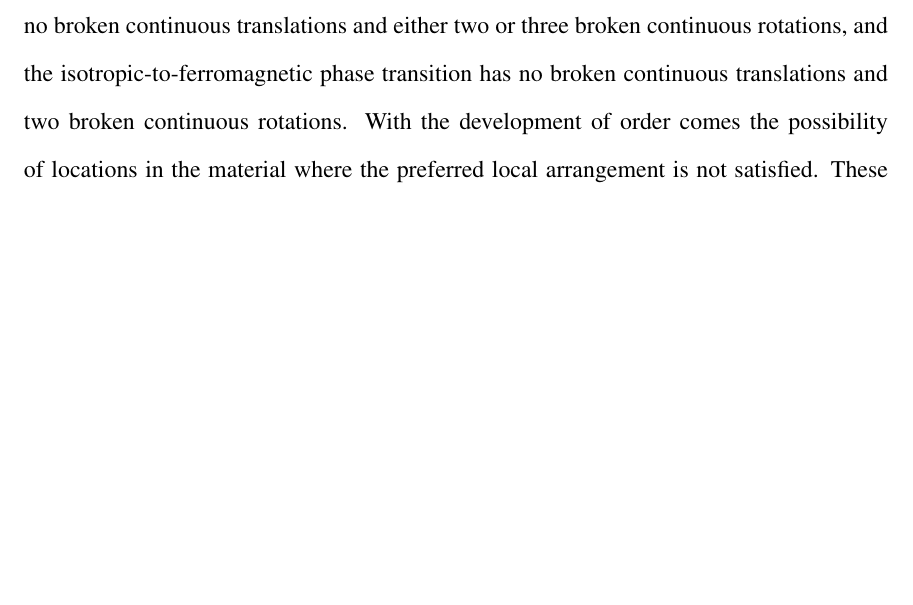
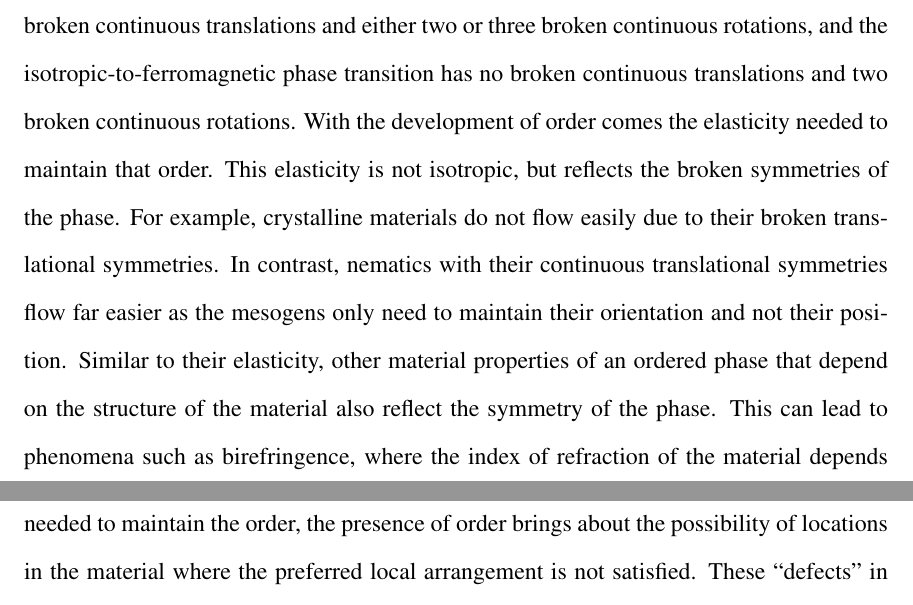
Before and after one commit to perrywmellis/thesis, a LaTeX thesis (document/thesis.tex, which reads document/chapter1.tex): part of page 15 of 35 before the commit and two parts of pages 15 and 16 of 36 after it, the two joined at a grey line, cut so that both start at the same text, the shorter picture padded with empty space. Compiled offline with pdfLaTeX.

Commit message:
added note about birefringence to meake ch2 easier

```diff
--- a/document/chapter1.tex
+++ b/document/chapter1.tex
@@ -6,8 +6,14 @@ If we lower the temperature, the particle collection will eventually develop ord
 For example, a crystalline phase has particles in periodic locations and thus is invariant only with respect to discrete translations and rotations.
 Thus the ``ordered'' phase has lower symmetry than the isotropic phase as the continuous symmetry of the isotropic phase was broken to achieve the ordered phase.
 The advent of order as a result of a continuous symmetry breaking is general and is a hallmark of transitions between a multitude of different phases. For example, in three dimensions the isotropic-to-crystalline phase transition is characterized by three broken continuous translations and three broken continuous rotations\fxnote{ref}, the isotropic-to-nematic phase transition has no broken continuous translations and either two or three broken continuous rotations\fxnote{ref}, and the isotropic-to-ferromagnetic phase transition has no broken continuous translations and two broken continuous rotations\fxnote{ref}.
-With the development of order comes the possibility of locations in the material where the preferred local arrangement is not satisfied.
-These ''defects'' in the order can result from multiple sources.
+With the development of order comes the elasticity needed to maintain that order.
+This elasticity is not isotropic, but reflects the broken symmetries of the phase.
+For example, crystalline materials do not flow easily due to their broken translational symmetries.
+In contrast, nematics with their continuous translational symmetries flow far easier as the mesogens only need to maintain their orientation and not their position.
+Similar to their elasticity, other material properties of an ordered phase that depend on the structure of the material also reflect the symmetry of the phase.
+This can lead to phenomena such as birefringence, where the index of refraction of the material depends on the polarization of the the light incident upon the material.
+In addition to the elasticity needed to maintain the order, the presence of order brings about the possibility of locations in the material where the preferred local arrangement is not satisfied.
+These ``defects'' in the order can result from multiple sources.
 For example, grain boundaries in polycrystalline materials are a result of kinetics \fxnote{ref}, while the proliferation of defects in the celebrated KTHNY phase transition is a consequence of energetics\fxnote{ref}.
 These examples also illustrate the significance of defects in a material --- they can affect everything from material properties to phase transitions in condensed systems.
 Furthermore, in soft condensed systems, defects have been used to assemble hierarchical structures via preferential chemical linking as well as through long-range defect-defect interactions.
```
Also changed, not shown: document/chapter1.tex (4 more changed lines).
